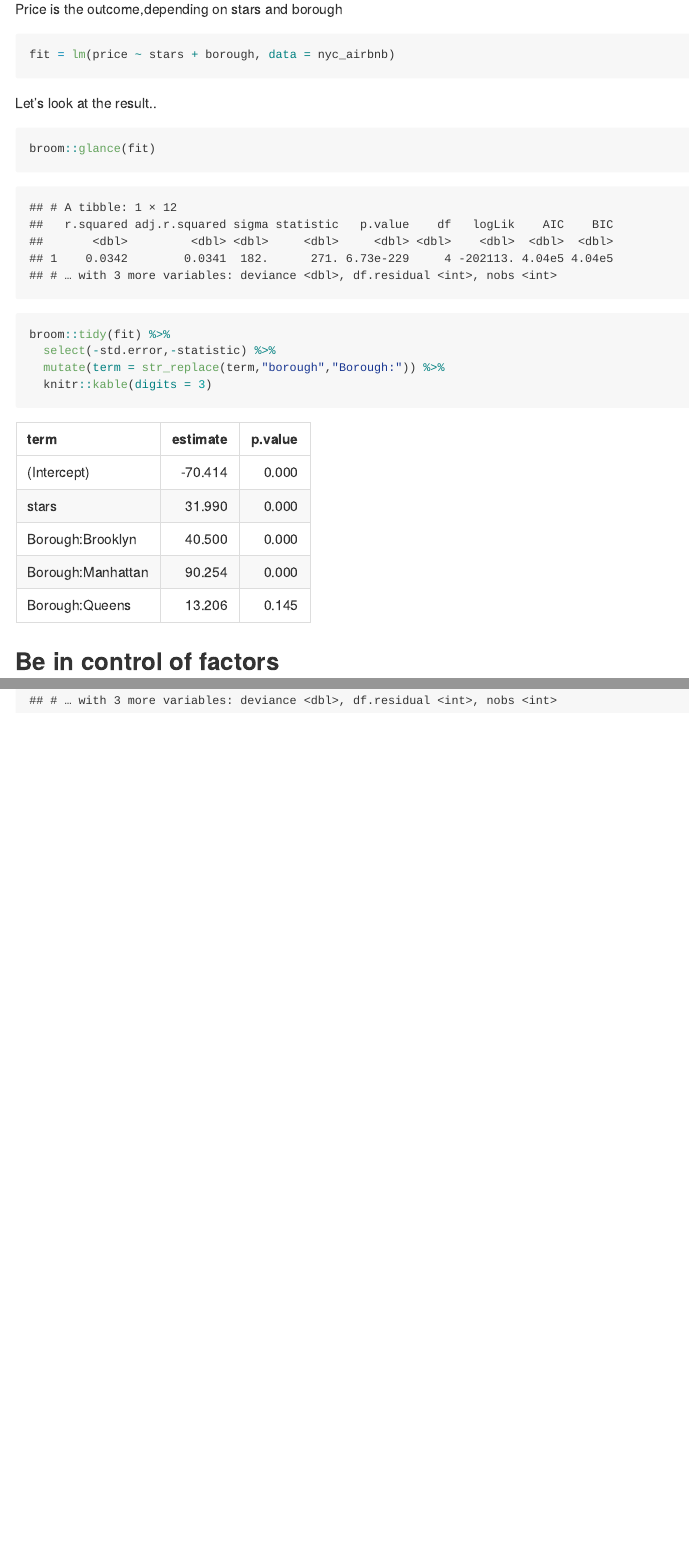
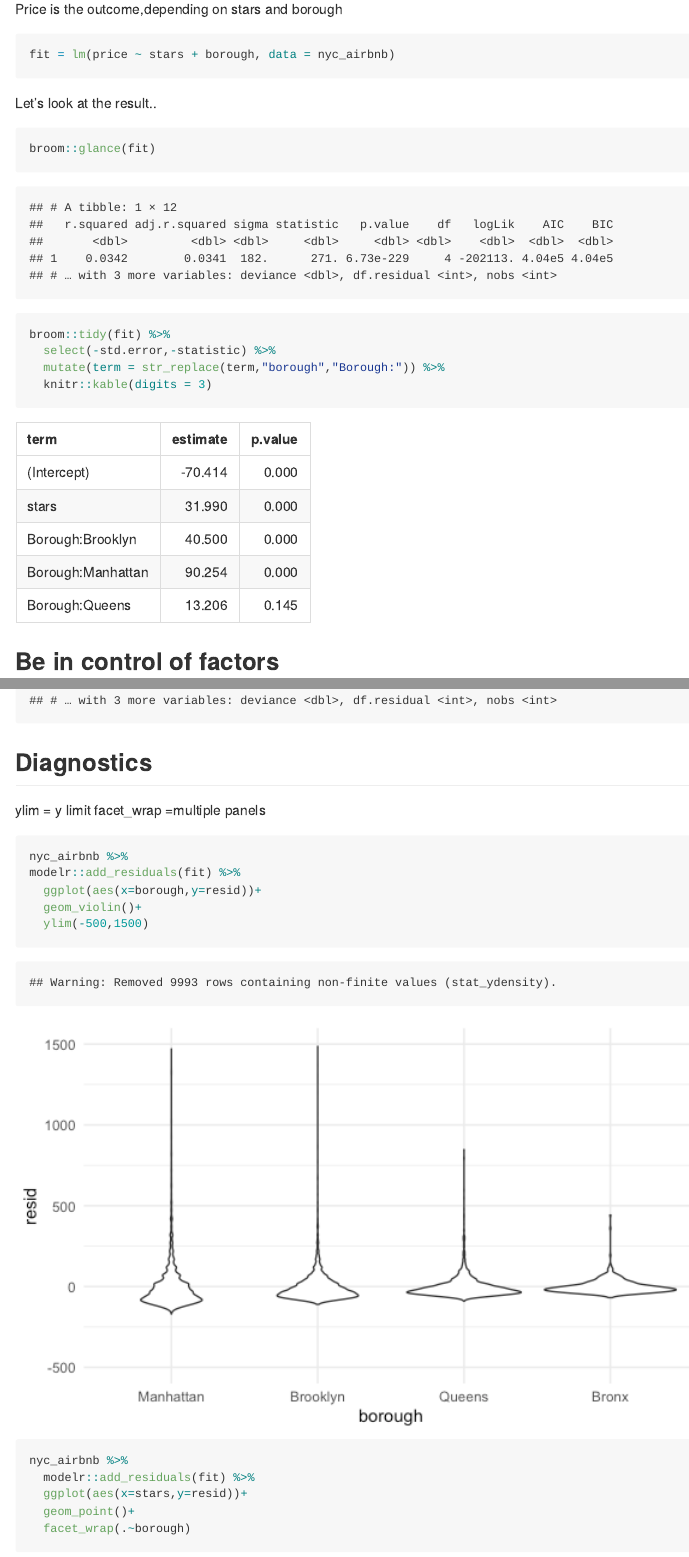
Before and after one commit to nicolecai77/linear_regression, an R Markdown document (linear_regression.Rmd): the page in a window 1100 px wide, from 550 px down, and a second part further down, joined at a grey line. The pictures show the output file linear_regression.md that the author committed with the source, drawn offline in the style of GitHub.

Commit message:
diagnostics and hypothesis test

````diff
--- a/linear_regression.Rmd
+++ b/linear_regression.Rmd
@@ -91,3 +91,19 @@ fit = lm(price ~ stars + borough, data = nyc_airbnb)
 broom::tidy(fit)
 broom::glance(fit)
 ```
+
+## Diagnostics
+ylim = y limit
+facet_wrap =multiple panels
+```{r}
+nyc_airbnb %>%
+modelr::add_residuals(fit) %>%
+  ggplot(aes(x=borough,y=resid))+
+  geom_violin()+
+  ylim(-500,1500)
+
+nyc_airbnb %>%
+  modelr::add_residuals(fit) %>%
+  ggplot(aes(x=stars,y=resid))+
+  geom_point()+
+  facet_wrap(.~borough)
````
Also changed, not shown: linear_regression.md, linear_regression_files/figure-gfm/unnamed-chunk-9-1.png (added), linear_regression_files/figure-gfm/unnamed-chunk-9-2.png (added), linear_regression.Rmd (18 more changed lines).
